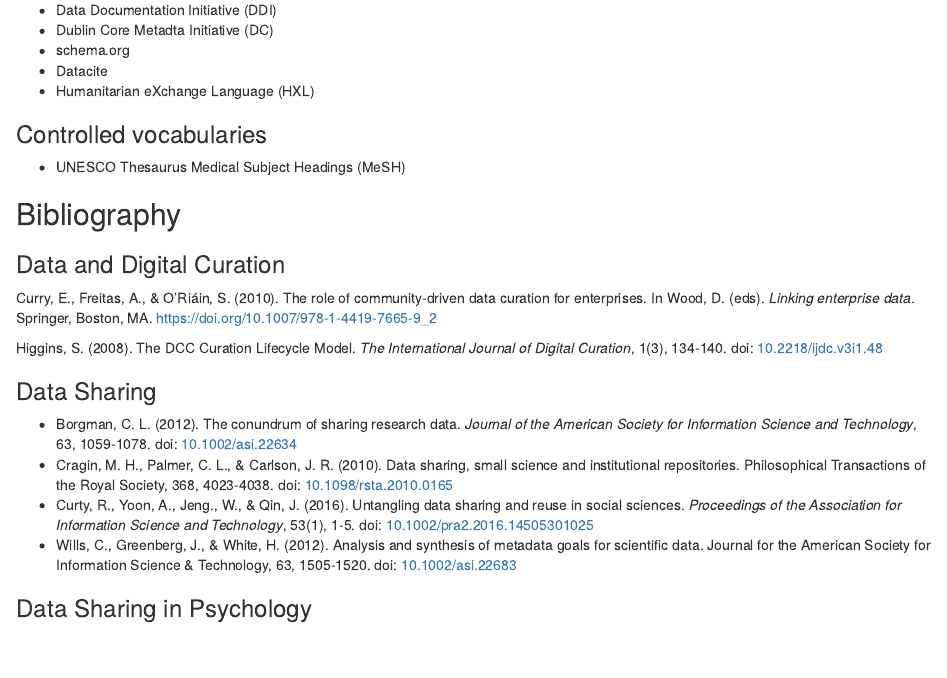
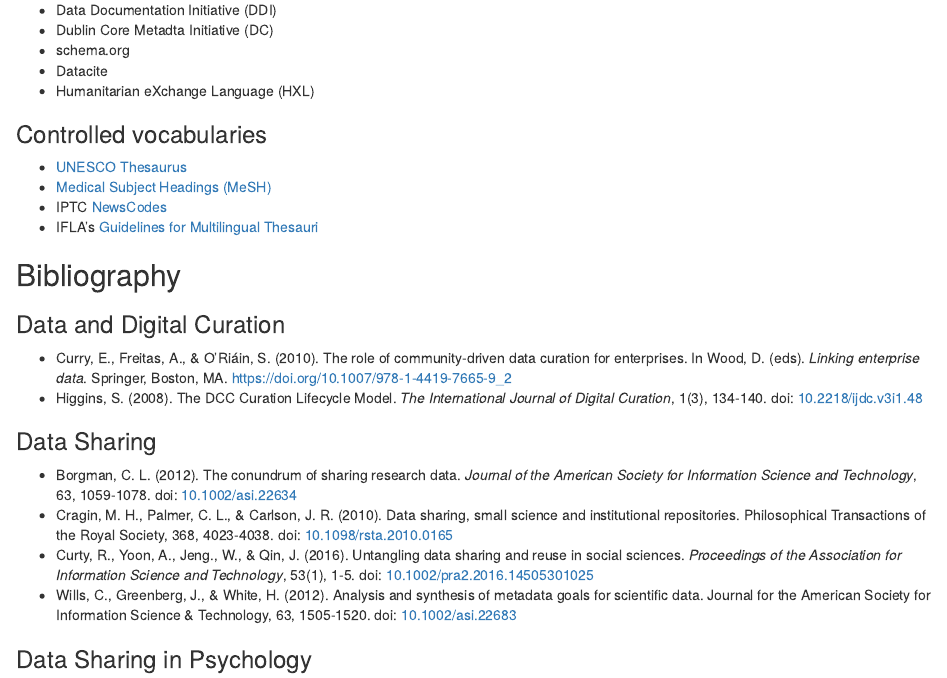
Before and after one commit to nyuglobalties/dt-handbook, an R Markdown document (handbook/curation/resources.Rmd): the page in a window 1100 px wide, from 540 px down. Rendered offline with R 4.5, knitr and Pandoc, with nearby package versions; drawn as R Markdown's standard HTML page in place of the format the file asks for.

Commit message:
adding resources and typo fixing

```diff
--- a/handbook/curation/resources.Rmd
+++ b/handbook/curation/resources.Rmd
@@ -31,16 +31,19 @@
 
 ### Controlled vocabularies
 
-- UNESCO Thesaurus
-Medical Subject Headings (MeSH)
+- [UNESCO Thesaurus](http://vocabularies.unesco.org/browser/thesaurus/en/)
+- [Medical Subject Headings (MeSH)](https://www.nlm.nih.gov/mesh/meshhome.html)
+- IPTC [NewsCodes](https://iptc.org/standards/newscodes/)
+- IFLA's [Guidelines for Multilingual
+Thesauri](https://repository.ifla.org/bitstream/123456789/631/1/ifla-professional-reports-nr-115-en.pdf)
+
 
 ## Bibliography
 
 ### Data and Digital Curation
 
-Curry, E., Freitas, A., & O’Riáin, S. (2010). The role of community-driven data curation for enterprises. In Wood, D. (eds). *Linking enterprise data*. Springer, Boston, MA. <https://doi.org/10.1007/978-1-4419-7665-9_2>
-
-Higgins, S. (2008). The DCC Curation Lifecycle Model. *The International Journal of Digital Curation*, 1(3), 134-140. doi: [10.2218/ijdc.v3i1.48 ](https://doi.org/10.2218/ijdc.v3i1.48)
+- Curry, E., Freitas, A., & O’Riáin, S. (2010). The role of community-driven data curation for enterprises. In Wood, D. (eds). *Linking enterprise data*. Springer, Boston, MA. <https://doi.org/10.1007/978-1-4419-7665-9_2>
+- Higgins, S. (2008). The DCC Curation Lifecycle Model. *The International Journal of Digital Curation*, 1(3), 134-140. doi: [10.2218/ijdc.v3i1.48 ](https://doi.org/10.2218/ijdc.v3i1.48)
 
 ### Data Sharing
 
```
